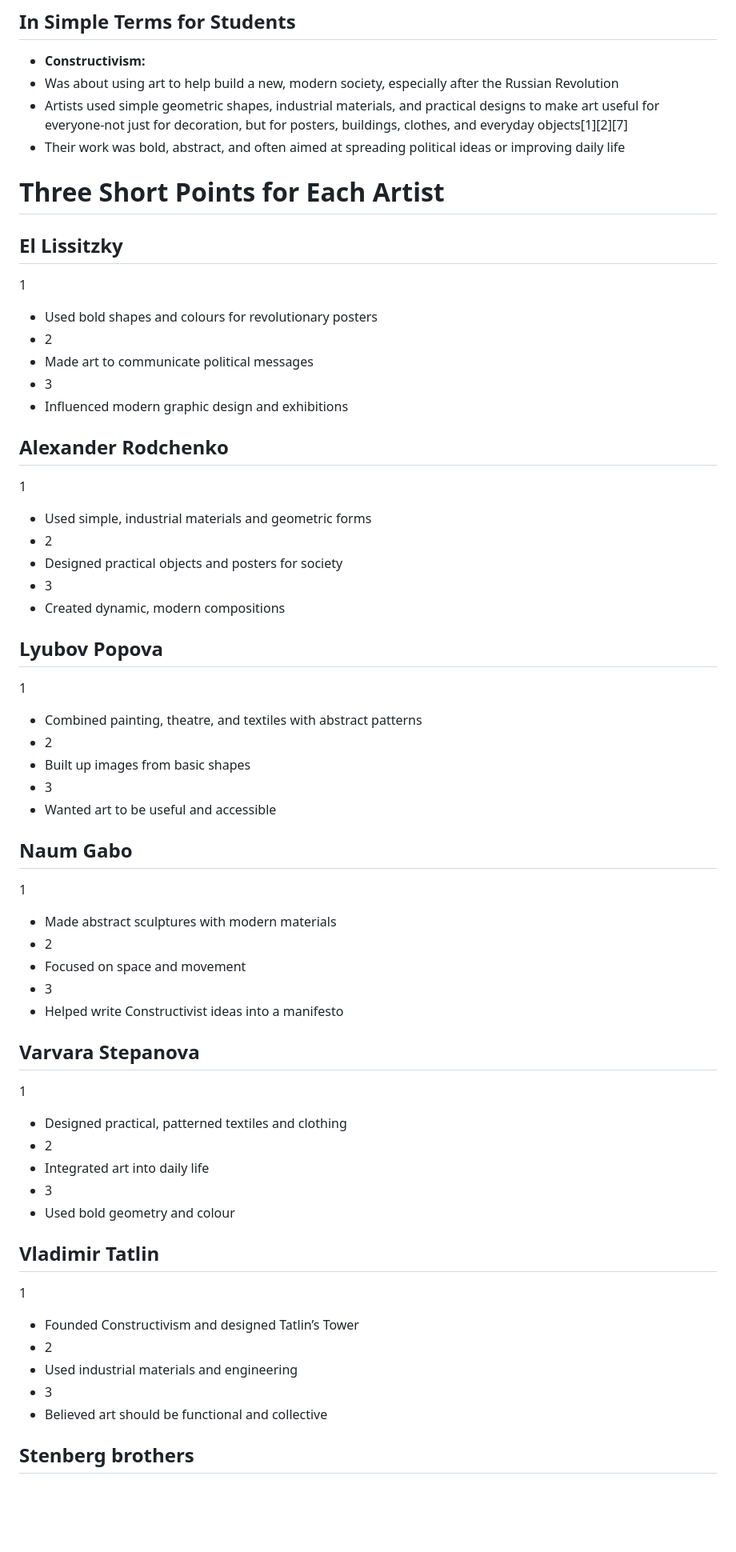
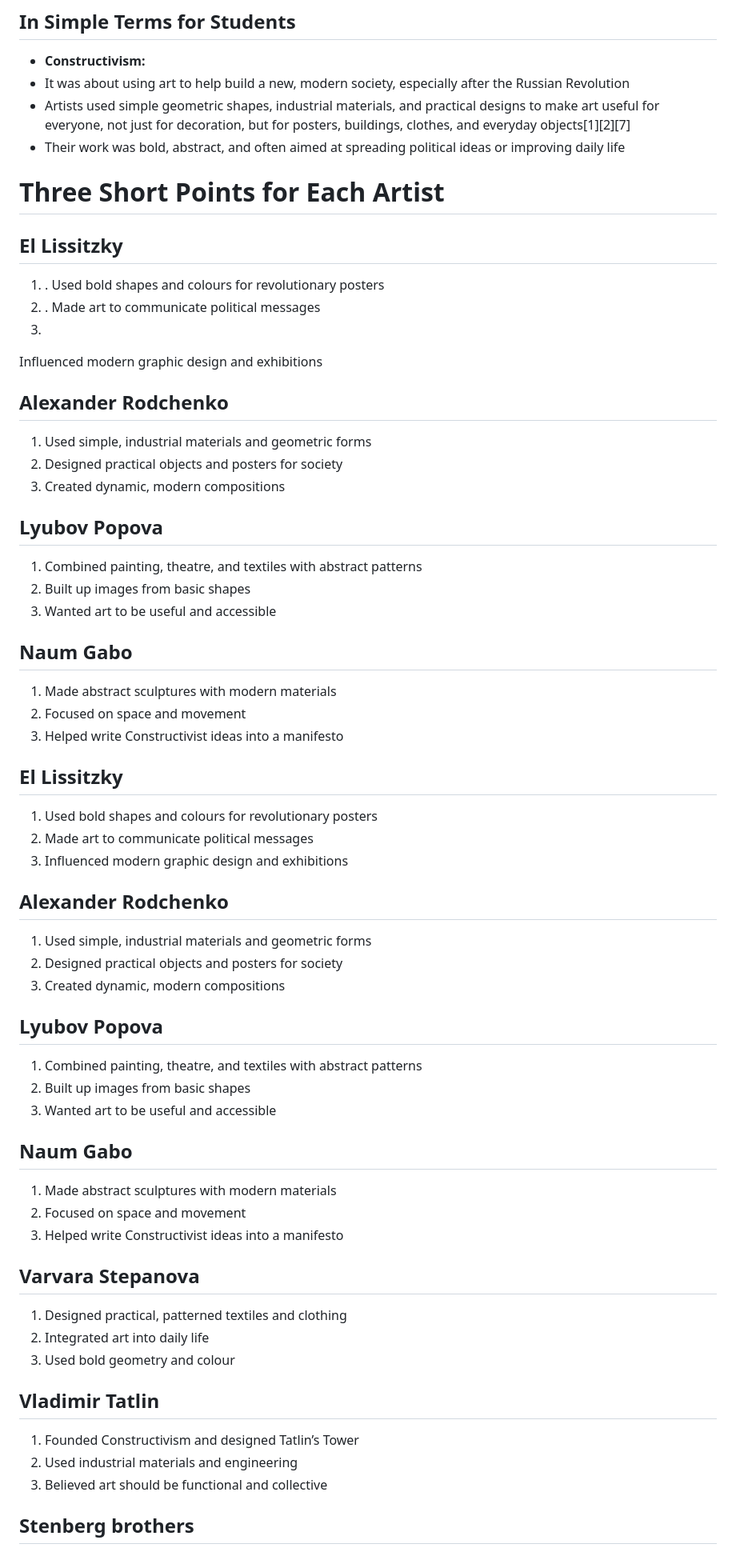
Before and after one commit to Geezering/ahmm, a Markdown page: md_docs3/Constructivism.md, the part around one of its changes. Shown at 80% size. GitHub-like rendering; blank space fills up the shorter version.

```diff
--- a/md_docs3/Constructivism.md
+++ b/md_docs3/Constructivism.md
@@ -58,50 +61,52 @@
 - Helped develop the idea that art should be functional and serve society’s needs
 ## In Simple Terms for Students
 - **Constructivism:**
-- Was about using art to help build a new, modern society, especially after the Russian Revolution
-- Artists used simple geometric shapes, industrial materials, and practical designs to make art useful for everyone-not just for decoration, but for posters, buildings, clothes, and everyday objects[1][2][7]
+- It was about using art to help build a new, modern society, especially after the Russian Revolution
+- Artists used simple geometric shapes, industrial materials, and practical designs to make art useful for everyone, not just for decoration, but for posters, buildings, clothes, and everyday objects[1][2][7]
 - Their work was bold, abstract, and often aimed at spreading political ideas or improving daily life
 # Three Short Points for Each Artist
 ## El Lissitzky
-1
-- Used bold shapes and colours for revolutionary posters
-- 2
-- Made art to communicate political messages
-- 3
-- Influenced modern graphic design and exhibitions
+1. .
+Used bold shapes and colours for revolutionary posters
+2. .
+Made art to communicate political messages
+3.
+Influenced modern graphic design and exhibitions
 ## Alexander Rodchenko
-1
-- Used simple, industrial materials and geometric forms
-- 2
-- Designed practical objects and posters for society
-- 3
-- Created dynamic, modern compositions
+1. Used simple, industrial materials and geometric forms
+2. Designed practical objects and posters for society
+3. Created dynamic, modern compositions
 ## Lyubov Popova
-1
-- Combined painting, theatre, and textiles with abstract patterns
-- 2
-- Built up images from basic shapes
-- 3
-- Wanted art to be useful and accessible
+1. Combined painting, theatre, and textiles with abstract patterns
+2. Built up images from basic shapes
+3. Wanted art to be useful and accessible
 ## Naum Gabo
-1
-- Made abstract sculptures with modern materials
-- 2
-- Focused on space and movement
-- 3
-- Helped write Constructivist ideas into a manifesto
+1. Made abstract sculptures with modern materials
+2. Focused on space and movement
+3. Helped write Constructivist ideas into a manifesto
+## El Lissitzky
+1. Used bold shapes and colours for revolutionary posters
+2. Made art to communicate political messages
+3. Influenced modern graphic design and exhibitions
+## Alexander Rodchenko
+1. Used simple, industrial materials and geometric forms
+2. Designed practical objects and posters for society
+3. Created dynamic, modern compositions
+## Lyubov Popova
+1. Combined painting, theatre, and textiles with abstract patterns
+2. Built up images from basic shapes
+3. Wanted art to be useful and accessible
+## Naum Gabo
+1. Made abstract sculptures with modern materials
+2. Focused on space and movement
+3. Helped write Constructivist ideas into a manifesto
+
 ## Varvara Stepanova
-1
-- Designed practical, patterned textiles and clothing
-- 2
-- Integrated art into daily life
-- 3
-- Used bold geometry and colour
+1. Designed practical, patterned textiles and clothing
+2. Integrated art into daily life
+3. Used bold geometry and colour
 ## Vladimir Tatlin
-1
-- Founded Constructivism and designed Tatlin’s Tower
-- 2
-- Used industrial materials and engineering
-- 3
-- Believed art should be functional and collective
+1. Founded Constructivism and designed Tatlin’s Tower
+2. Used industrial materials and engineering
+3. Believed art should be functional and collective
 ## Stenberg brothers
```
Also changed, not shown: other parts of md_docs3/Constructivism.md (+13 -15 lines).
